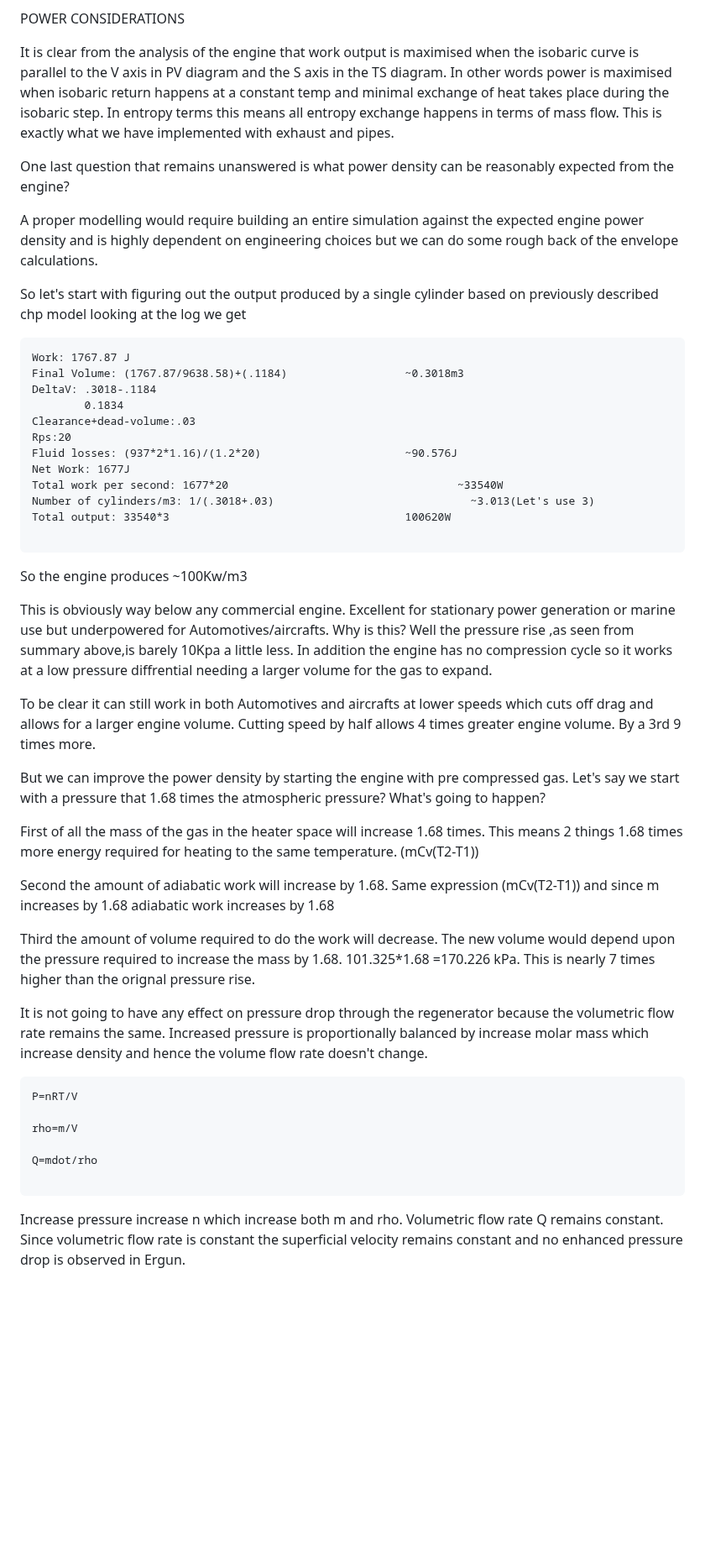
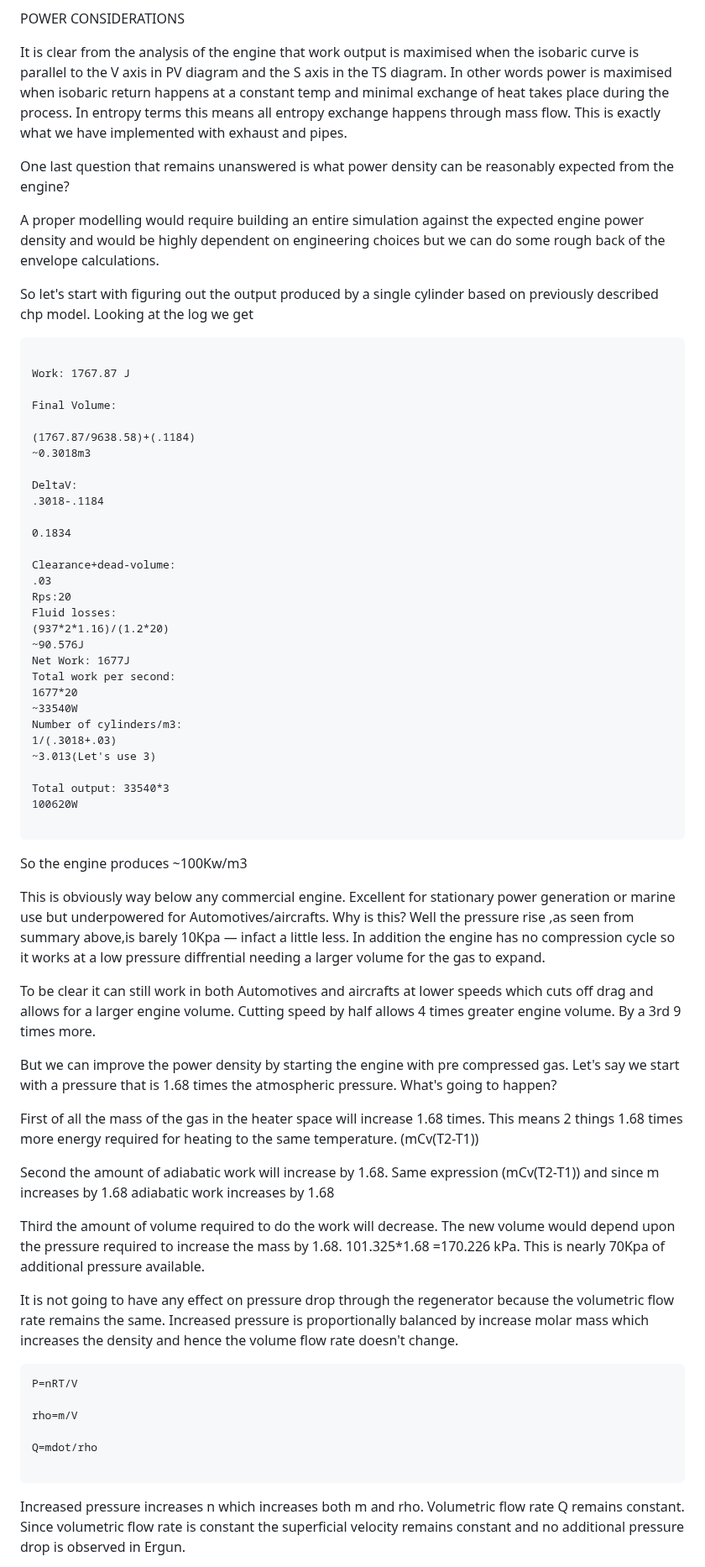
Before and after one commit to akshatjiwansharma/bhu, a Markdown page: research/high-exergy-thermomechanical-systems/High-Exergy-power-generation-via-the-AJ-cycle-A-thermodynamic-analysis.md, the part around one of its changes. Shown at 84% size. Drawn GitHub-style; blank space fills up the shorter version.

````diff
--- a/research/high-exergy-thermomechanical-systems/High-Exergy-power-generation-via-the-AJ-cycle-A-thermodynamic-analysis.md
+++ b/research/high-exergy-thermomechanical-systems/High-Exergy-power-generation-via-the-AJ-cycle-A-thermodynamic-analysis.md
@@ -716,43 +716,61 @@ Pressure drop during the pipe flow is only 36Pa. Making losses almost negligible
 
 POWER CONSIDERATIONS
 
-It is clear from the analysis of the engine that work output is maximised when the isobaric curve is parallel to the V axis in PV diagram and the S axis in the TS diagram. In other words power is maximised when isobaric return happens at a constant temp and minimal exchange of heat takes place during the isobaric step. In entropy terms this means all entropy exchange happens in terms of mass flow. This is exactly what we have implemented with exhaust and pipes.
+It is clear from the analysis of the engine that work output is maximised when the isobaric curve is parallel to the V axis in PV diagram and the S axis in the TS diagram. In other words power is maximised when isobaric return happens at a constant temp and minimal exchange of heat takes place during the process. In entropy terms this means all entropy exchange happens through mass flow. This is exactly what we have implemented with exhaust and pipes.
 
 One last question that remains unanswered is what power density can be reasonably expected from the engine?
 
-A proper modelling would require building an entire simulation against the expected engine power density and is highly dependent on engineering choices but we can do some rough back of the envelope calculations.
+A proper modelling would require building an entire simulation against the expected engine power density and would be highly dependent on engineering choices but we can do some rough back of the envelope calculations.
 
-So let's start with figuring out the output produced by a single cylinder based on previously described chp model looking at the log we get
+So let's start with figuring out the output produced by a single cylinder based on previously described chp model. Looking at the log we get
 
 ```
+
 Work: 1767.87 J
-Final Volume: (1767.87/9638.58)+(.1184)                  ~0.3018m3
-DeltaV: .3018-.1184
-        0.1834
-Clearance+dead-volume:.03
+
+Final Volume:
+
+(1767.87/9638.58)+(.1184)
+~0.3018m3
+
+DeltaV:
+.3018-.1184
+
+0.1834
+
+Clearance+dead-volume:
+.03
 Rps:20
-Fluid losses: (937*2*1.16)/(1.2*20)                      ~90.576J
+Fluid losses:
+(937*2*1.16)/(1.2*20)
+~90.576J
 Net Work: 1677J
-Total work per second: 1677*20                                   ~33540W
-Number of cylinders/m3: 1/(.3018+.03)                              ~3.013(Let's use 3)
-Total output: 33540*3                                    100620W
+Total work per second:
+1677*20
+~33540W
+Number of cylinders/m3:
+1/(.3018+.03)
+~3.013(Let's use 3)
+
+Total output: 33540*3
+100620W
 
 ```
 So the engine produces ~100Kw/m3
 
-This is obviously way below any commercial engine. Excellent for stationary power generation or marine use but underpowered for Automotives/aircrafts. Why is this? Well the pressure rise ,as seen from summary above,is barely 10Kpa a little less. In addition the engine has no compression cycle so it works at a low pressure diffrential needing a larger volume for the gas to expand.
+This is obviously way below any commercial engine. Excellent for stationary power generation or marine use but underpowered for Automotives/aircrafts. Why is this? Well the pressure rise ,as seen from summary above,is barely 10Kpa — infact a little less. In addition the engine has no compression cycle so it works at a low pressure diffrential needing a larger volume for the gas to expand.
 
 To be clear it can still work in both Automotives and aircrafts at lower speeds which cuts off drag and allows for a larger engine volume. Cutting speed by half allows 4 times greater engine volume. By a 3rd 9 times more.
 
-But we can improve the power density by starting the engine with pre compressed gas. Let's say we start with a pressure that 1.68 times the atmospheric pressure? What's going to happen?
+But we can improve the power density by starting the engine with pre compressed gas. Let's say we start with a pressure that is 1.68 times the atmospheric pressure.  What's going to happen?
 
 First of all the mass of the gas in the heater space will increase 1.68 times. This means 2 things 1.68 times more energy required for heating to the same temperature. (mCv(T2-T1))
 
 Second the amount of adiabatic work will increase by 1.68. Same expression (mCv(T2-T1)) and since m increases by 1.68 adiabatic work increases by 1.68
 
-Third the amount of volume required to do the work will decrease. The new volume would depend upon the pressure required to increase the mass by 1.68. 101.325*1.68 =170.226 kPa. This is nearly 7 times higher than the orignal pressure rise.
+Third the amount of volume required to do the work will decrease. The new volume would depend upon the pressure required to increase the mass by 1.68. 101.325*1.68 =170.226 kPa. This is nearly 70Kpa of additional pressure available.
 
-It is not going to have any effect on pressure drop through the regenerator because the volumetric flow rate remains the same. Increased pressure is proportionally balanced by increase molar mass which increase density and hence the volume flow rate doesn't change.
+It is not going to have any effect on pressure drop through the regenerator because the volumetric flow rate remains the same. Increased pressure is proportionally balanced by increase molar mass which increases the density and hence the volume flow rate doesn't change.
 
 ```
 P=nRT/V
@@ -763,5 +781,5 @@ Q=mdot/rho
 
 ```
 
-Increase pressure increase n which increase both m and rho. Volumetric flow rate Q remains constant. Since volumetric flow rate is constant the superficial velocity remains constant and no enhanced pressure drop is observed in Ergun.
+Increased pressure increases n which increases both m and rho. Volumetric flow rate Q remains constant. Since volumetric flow rate is constant the superficial velocity remains constant and no additional pressure drop is observed in Ergun.
 
````
Also changed, not shown: other parts of research/high-exergy-thermomechanical-systems/High-Exergy-power-generation-via-the-AJ-cycle-A-thermodynamic-analysis.md (+40 -24 lines).
